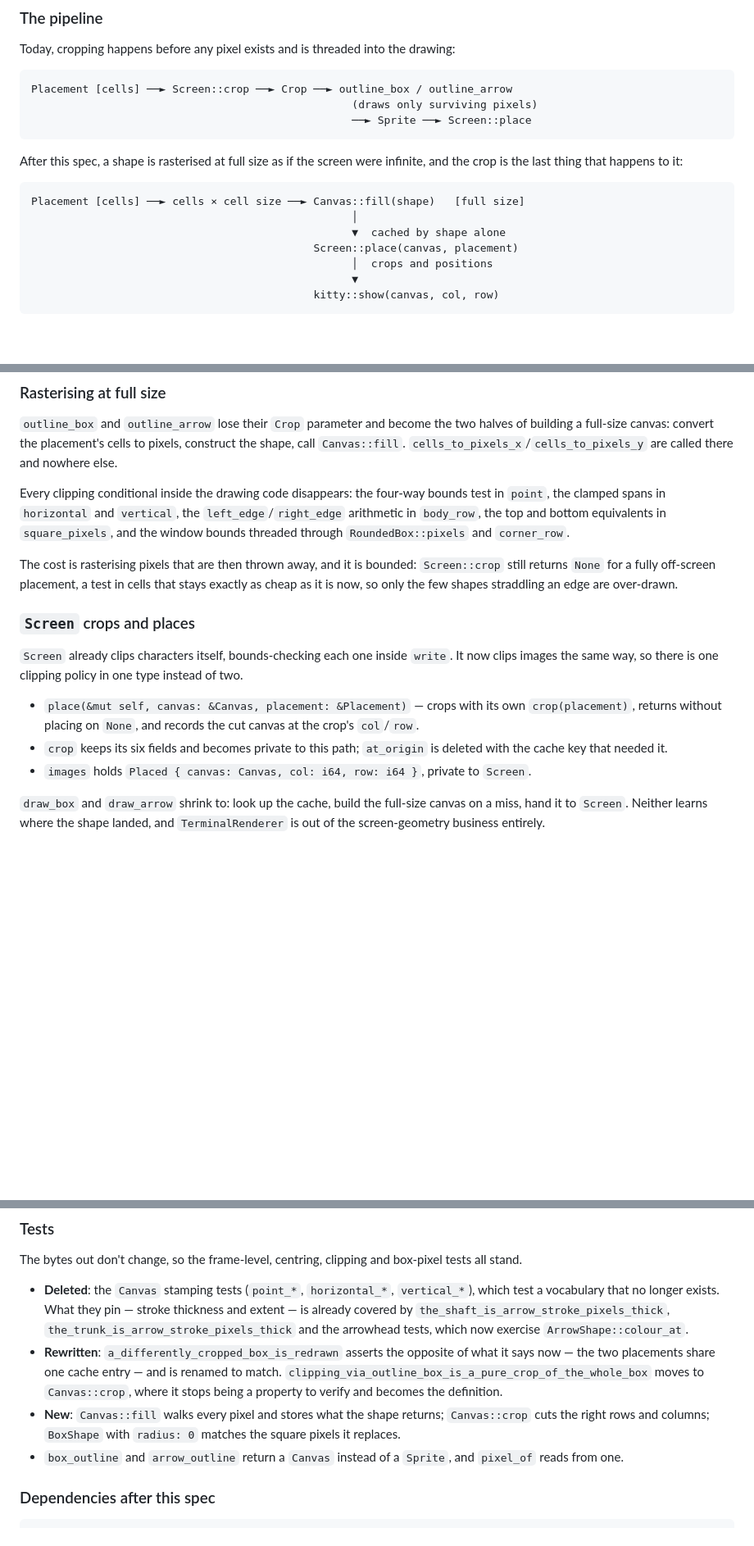
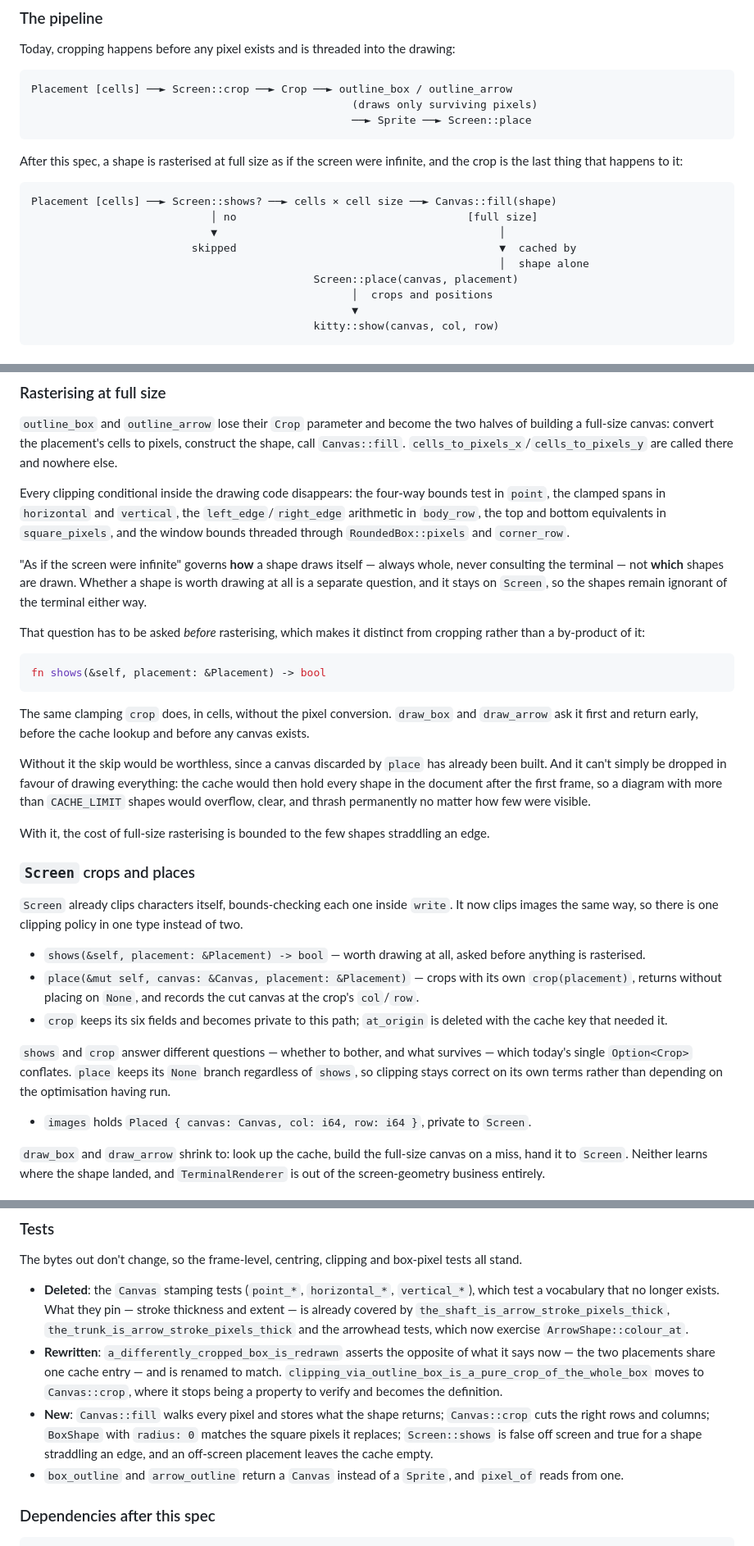
Before and after one commit to slickroot/dre, a Markdown page: docs/specs/081-one-canvas-for-every-shape.md, 3 parts joined by grey strips. Shown at 82% size. GitHub-like rendering; blank space fills up the shorter version.

Commit message:
Spec 081: ask Screen whether a shape is worth drawing
Rasterising at full size made the off-screen skip a no-op, since a
canvas discarded by place has already been built. Adds Screen::shows
as a pre-check and separates it from cropping: whether to bother is
not the same question as what survives.

Co-Authored-By: Claude Opus 5 <noreply@anthropic.com>

````diff
--- a/docs/specs/081-one-canvas-for-every-shape.md
+++ b/docs/specs/081-one-canvas-for-every-shape.md
@@ -31,9 +31,11 @@ Placement [cells] ──► Screen::crop ──► Crop ──► outline_box /
 After this spec, a shape is rasterised at full size as if the screen were infinite, and the crop is the last thing that happens to it:
 
 ```
-Placement [cells] ──► cells × cell size ──► Canvas::fill(shape)   [full size]
-                                                  │
-                                                  ▼  cached by shape alone
+Placement [cells] ──► Screen::shows? ──► cells × cell size ──► Canvas::fill(shape)
+                            │ no                                    [full size]
+                            ▼                                            │
+                         skipped                                         ▼  cached by
+                                                                         │  shape alone
                                             Screen::place(canvas, placement)
                                                   │  crops and positions
                                                   ▼
@@ -97,14 +99,29 @@ This is a deliberate transcription, not an improvement. The arrowhead's stair pa
 
 Every clipping conditional inside the drawing code disappears: the four-way bounds test in `point`, the clamped spans in `horizontal` and `vertical`, the `left_edge`/`right_edge` arithmetic in `body_row`, the top and bottom equivalents in `square_pixels`, and the window bounds threaded through `RoundedBox::pixels` and `corner_row`.
 
-The cost is rasterising pixels that are then thrown away, and it is bounded: `Screen::crop` still returns `None` for a fully off-screen placement, a test in cells that stays exactly as cheap as it is now, so only the few shapes straddling an edge are over-drawn.
+"As if the screen were infinite" governs **how** a shape draws itself — always whole, never consulting the terminal — not **which** shapes are drawn. Whether a shape is worth drawing at all is a separate question, and it stays on `Screen`, so the shapes remain ignorant of the terminal either way.
+
+That question has to be asked *before* rasterising, which makes it distinct from cropping rather than a by-product of it:
+
+```rust
+fn shows(&self, placement: &Placement) -> bool
+```
+
+The same clamping `crop` does, in cells, without the pixel conversion. `draw_box` and `draw_arrow` ask it first and return early, before the cache lookup and before any canvas exists.
+
+Without it the skip would be worthless, since a canvas discarded by `place` has already been built. And it can't simply be dropped in favour of drawing everything: the cache would then hold every shape in the document after the first frame, so a diagram with more than `CACHE_LIMIT` shapes would overflow, clear, and thrash permanently no matter how few were visible.
+
+With it, the cost of full-size rasterising is bounded to the few shapes straddling an edge.
 
 ### `Screen` crops and places
 
 `Screen` already clips characters itself, bounds-checking each one inside `write`. It now clips images the same way, so there is one clipping policy in one type instead of two.
 
+- `shows(&self, placement: &Placement) -> bool` — worth drawing at all, asked before anything is rasterised.
 - `place(&mut self, canvas: &Canvas, placement: &Placement)` — crops with its own `crop(placement)`, returns without placing on `None`, and records the cut canvas at the crop's `col`/`row`.
 - `crop` keeps its six fields and becomes private to this path; `at_origin` is deleted with the cache key that needed it.
+
+`shows` and `crop` answer different questions — whether to bother, and what survives — which today's single `Option<Crop>` conflates. `place` keeps its `None` branch regardless of `shows`, so clipping stays correct on its own terms rather than depending on the optimisation having run.
 - `images` holds `Placed { canvas: Canvas, col: i64, row: i64 }`, private to `Screen`.
 
 `draw_box` and `draw_arrow` shrink to: look up the cache, build the full-size canvas on a miss, hand it to `Screen`. Neither learns where the shape landed, and `TerminalRenderer` is out of the screen-geometry business entirely.
@@ -133,7 +150,7 @@ The bytes out don't change, so the frame-level, centring, clipping and box-pixel
 
 - **Deleted**: the `Canvas` stamping tests (`point_*`, `horizontal_*`, `vertical_*`), which test a vocabulary that no longer exists. What they pin — stroke thickness and extent — is already covered by `the_shaft_is_arrow_stroke_pixels_thick`, `the_trunk_is_arrow_stroke_pixels_thick` and the arrowhead tests, which now exercise `ArrowShape::colour_at`.
 - **Rewritten**: `a_differently_cropped_box_is_redrawn` asserts the opposite of what it says now — the two placements share one cache entry — and is renamed to match. `clipping_via_outline_box_is_a_pure_crop_of_the_whole_box` moves to `Canvas::crop`, where it stops being a property to verify and becomes the definition.
-- **New**: `Canvas::fill` walks every pixel and stores what the shape returns; `Canvas::crop` cuts the right rows and columns; `BoxShape` with `radius: 0` matches the square pixels it replaces.
+- **New**: `Canvas::fill` walks every pixel and stores what the shape returns; `Canvas::crop` cuts the right rows and columns; `BoxShape` with `radius: 0` matches the square pixels it replaces; `Screen::shows` is false off screen and true for a shape straddling an edge, and an off-screen placement leaves the cache empty.
 - `box_outline` and `arrow_outline` return a `Canvas` instead of a `Sprite`, and `pixel_of` reads from one.
 
 ### Dependencies after this spec
````
